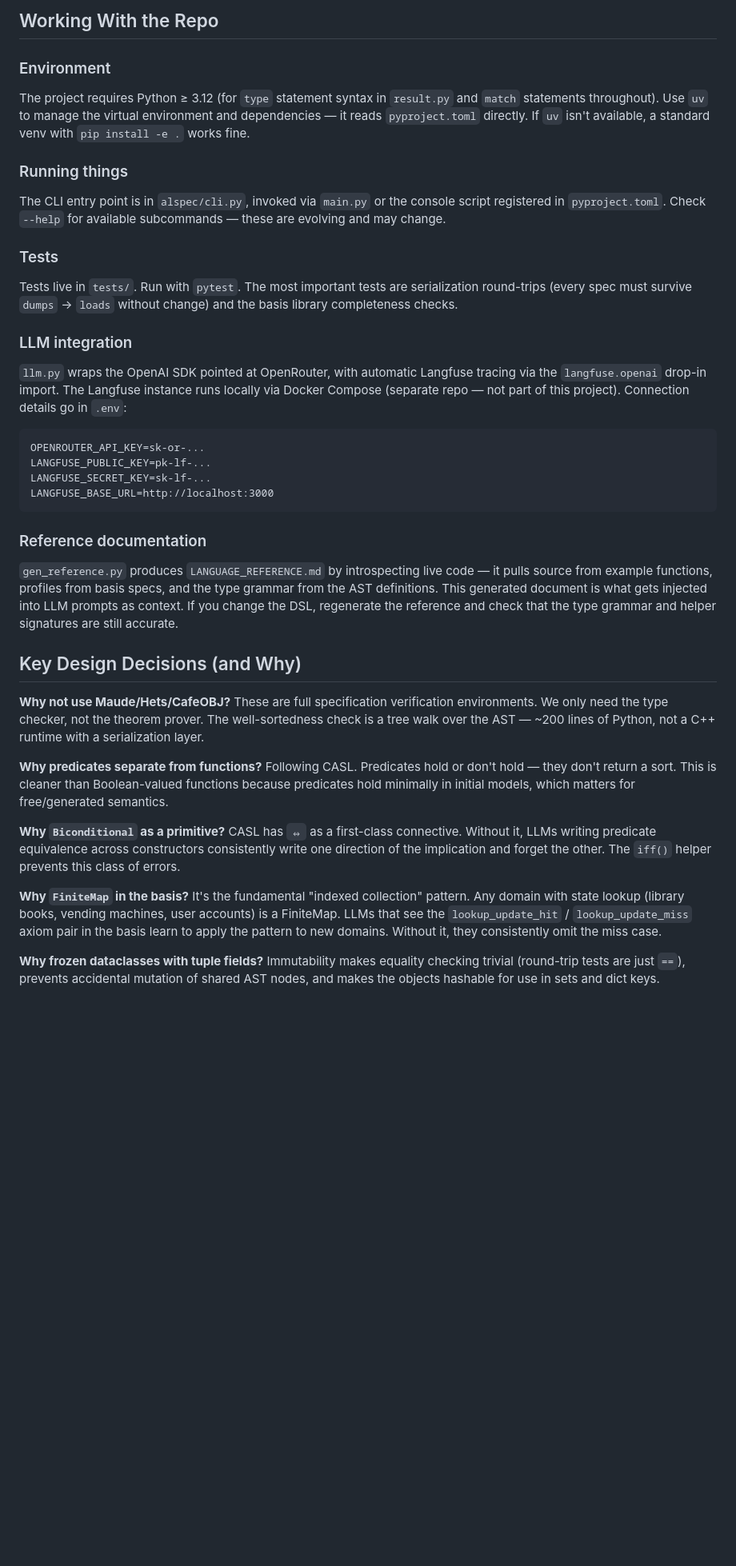
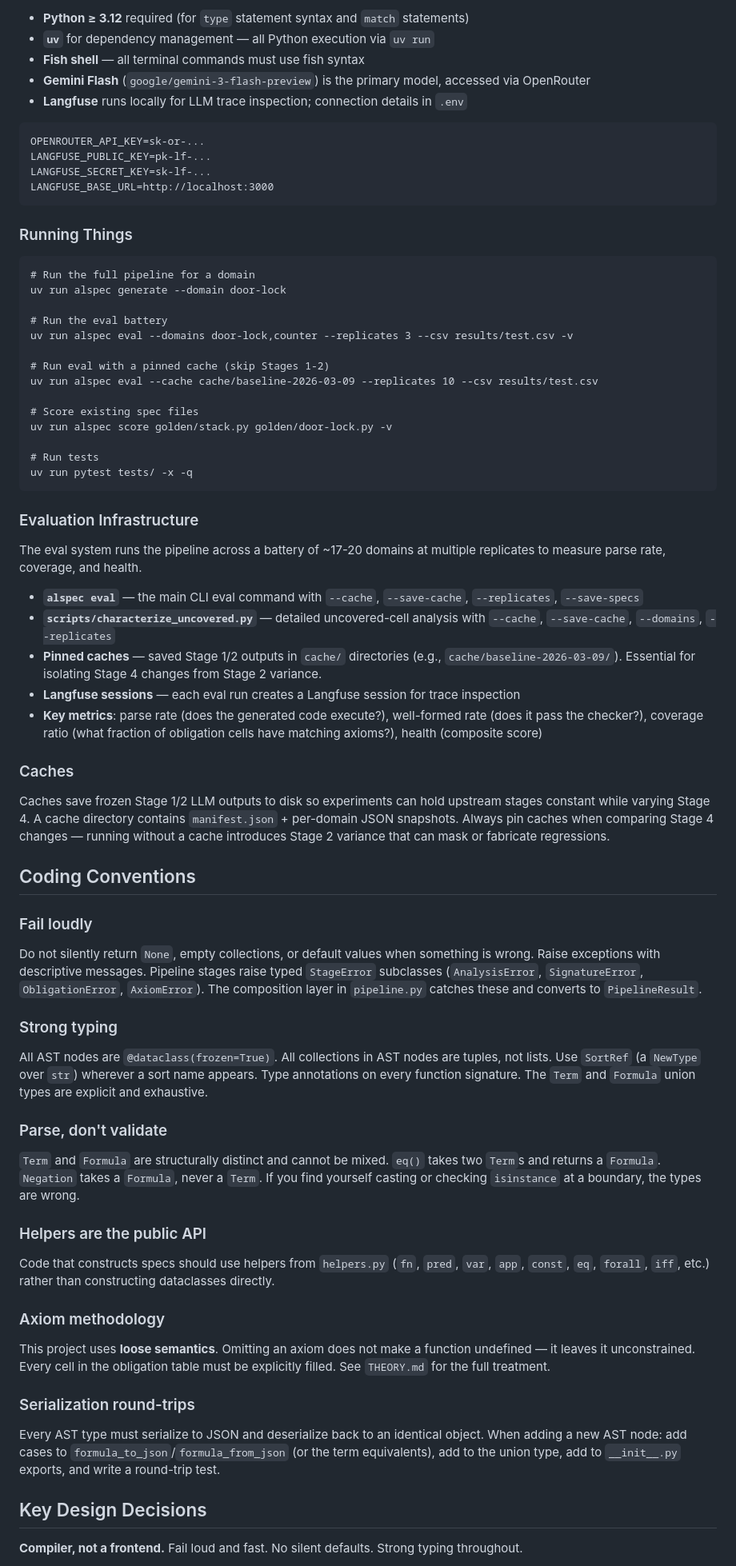
Before and after one commit to coljnr9/ast-dsl, a Markdown page: AGENTS.md, the part around one of its changes. Shown at 80% size. Rendered like a GitHub page; blank space fills up the shorter version.

Commit message:
Update the wildly outdated AGENTS.md

````diff
--- a/AGENTS.md
+++ b/AGENTS.md
@@ -61,20 +46,8 @@ Every AST type must serialize to JSON (via a `"type"` discriminator field) and d
-## Working With the Repo
-
-### Environment
-
-The project requires Python ≥ 3.12 (for `type` statement syntax in `result.py` and `match` statements throughout). Use `uv` to manage the virtual environment and dependencies — it reads `pyproject.toml` directly. If `uv` isn't available, a standard venv with `pip install -e .` works fine.
-
-### Running things
-
-The CLI entry point is in `alspec/cli.py`, invoked via `main.py` or the console script registered in `pyproject.toml`. Check `--help` for available subcommands — these are evolving and may change.
-
-### Tests
-
-Tests live in `tests/`. Run with `pytest`. The most important tests are serialization round-trips (every spec must survive `dumps` → `loads` without change) and the basis library completeness checks.
-
-### LLM integration
-
-`llm.py` wraps the OpenAI SDK pointed at OpenRouter, with automatic Langfuse tracing via the `langfuse.openai` drop-in import. The Langfuse instance runs locally via Docker Compose (separate repo — not part of this project). Connection details go in `.env`:
+- **Python ≥ 3.12** required (for `type` statement syntax and `match` statements)
+- **`uv`** for dependency management — all Python execution via `uv run`
+- **Fish shell** — all terminal commands must use fish syntax
+- **Gemini Flash** (`google/gemini-3-flash-preview`) is the primary model, accessed via OpenRouter
+- **Langfuse** runs locally for LLM trace inspection; connection details in `.env`
 
 ```
 OPENROUTER_API_KEY=sk-or-...
@@ -83,18 +56,66 @@ LANGFUSE_SECRET_KEY=sk-lf-...
 LANGFUSE_BASE_URL=http://localhost:3000
 ```
 
-### Reference documentation
+### Running Things
 
-`gen_reference.py` produces `LANGUAGE_REFERENCE.md` by introspecting live code — it pulls source from example functions, profiles from basis specs, and the type grammar from the AST definitions. This generated document is what gets injected into LLM prompts as context. If you change the DSL, regenerate the reference and check that the type grammar and helper signatures are still accurate.
+```fish
+# Run the full pipeline for a domain
+uv run alspec generate --domain door-lock
 
-## Key Design Decisions (and Why)
+# Run the eval battery
+uv run alspec eval --domains door-lock,counter --replicates 3 --csv results/test.csv -v
 
-**Why not use Maude/Hets/CafeOBJ?** These are full specification verification environments. We only need the type checker, not the theorem prover. The well-sortedness check is a tree walk over the AST — ~200 lines of Python, not a C++ runtime with a serialization layer.
+# Run eval with a pinned cache (skip Stages 1-2)
+uv run alspec eval --cache cache/baseline-2026-03-09 --replicates 10 --csv results/test.csv
 
-**Why predicates separate from functions?** Following CASL. Predicates hold or don't hold — they don't return a sort. This is cleaner than Boolean-valued functions because predicates hold minimally in initial models, which matters for free/generated semantics.
+# Score existing spec files
+uv run alspec score golden/stack.py golden/door-lock.py -v
 
-**Why `Biconditional` as a primitive?** CASL has `⇔` as a first-class connective. Without it, LLMs writing predicate equivalence across constructors consistently write one direction of the implication and forget the other. The `iff()` helper prevents this class of errors.
+# Run tests
+uv run pytest tests/ -x -q
+```
 
-**Why `FiniteMap` in the basis?** It's the fundamental "indexed collection" pattern. Any domain with state lookup (library books, vending machines, user accounts) is a FiniteMap. LLMs that see the `lookup_update_hit` / `lookup_update_miss` axiom pair in the basis learn to apply the pattern to new domains. Without it, they consistently omit the miss case.
+### Evaluation Infrastructure
 
-**Why frozen dataclasses with tuple fields?** Immutability makes equality checking trivial (round-trip tests are just `==`), prevents accidental mutation of shared AST nodes, and makes the objects hashable for use in sets and dict keys.
+The eval system runs the pipeline across a battery of ~17-20 domains at multiple replicates to measure parse rate, coverage, and health.
+
+- **`alspec eval`** — the main CLI eval command with `--cache`, `--save-cache`, `--replicates`, `--save-specs`
+- **`scripts/characterize_uncovered.py`** — detailed uncovered-cell analysis with `--cache`, `--save-cache`, `--domains`, `--replicates`
+- **Pinned caches** — saved Stage 1/2 outputs in `cache/` directories (e.g., `cache/baseline-2026-03-09/`). Essential for isolating Stage 4 changes from Stage 2 variance.
+- **Langfuse sessions** — each eval run creates a Langfuse session for trace inspection
+- **Key metrics**: parse rate (does the generated code execute?), well-formed rate (does it pass the checker?), coverage ratio (what fraction of obligation cells have matching axioms?), health (composite score)
+
+### Caches
+
+Caches save frozen Stage 1/2 LLM outputs to disk so experiments can hold upstream stages constant while varying Stage 4. A cache directory contains `manifest.json` + per-domain JSON snapshots. Always pin caches when comparing Stage 4 changes — running without a cache introduces Stage 2 variance that can mask or fabricate regressions.
+
+## Coding Conventions
+
+### Fail loudly
+
+Do not silently return `None`, empty collections, or default values when something is wrong. Raise exceptions with descriptive messages. Pipeline stages raise typed `StageError` subclasses (`AnalysisError`, `SignatureError`, `ObligationError`, `AxiomError`). The composition layer in `pipeline.py` catches these and converts to `PipelineResult`.
+
+### Strong typing
+
+All AST nodes are `@dataclass(frozen=True)`. All collections in AST nodes are tuples, not lists. Use `SortRef` (a `NewType` over `str`) wherever a sort name appears. Type annotations on every function signature. The `Term` and `Formula` union types are explicit and exhaustive.
+
+### Parse, don't validate
+
+`Term` and `Formula` are structurally distinct and cannot be mixed. `eq()` takes two `Term`s and returns a `Formula`. `Negation` takes a `Formula`, never a `Term`. If you find yourself casting or checking `isinstance` at a boundary, the types are wrong.
+
+### Helpers are the public API
+
+Code that constructs specs should use helpers from `helpers.py` (`fn`, `pred`, `var`, `app`, `const`, `eq`, `forall`, `iff`, etc.) rather than constructing dataclasses directly.
+
+### Axiom methodology
+
+This project uses **loose semantics**. Omitting an axiom does not make a function undefined — it leaves it unconstrained. Every cell in the obligation table must be explicitly filled. See `THEORY.md` for the full treatment.
+
+### Serialization round-trips
+
+Every AST type must serialize to JSON and deserialize back to an identical object. When adding a new AST node: add cases to `formula_to_json`/`formula_from_json` (or the term equivalents), add to the union type, add to `__init__.py` exports, and write a round-trip test.
+
+## Key Design Decisions
+
+**Compiler, not a frontend.** Fail loud and fast. No silent defaults. Strong typing throughout.
+
````
Also changed, not shown: other parts of AGENTS.md (+57 -37 lines).
